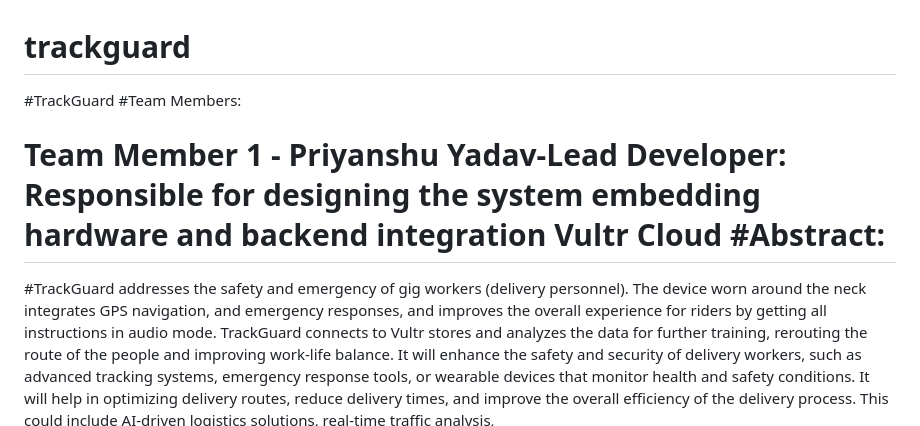
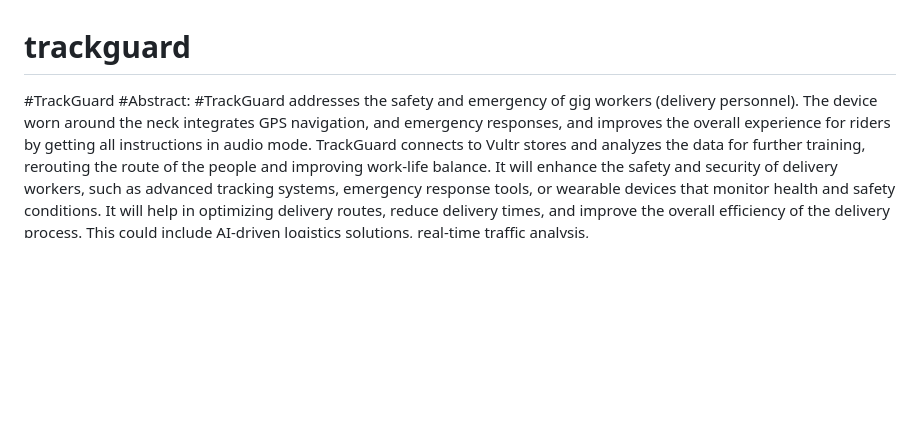
Before and after one commit to tech0priyanshu/trackguard, a Markdown page: README.md, the part around the change. Rendered like a GitHub page; blank space fills up the shorter version.

```diff
--- a/README.md
+++ b/README.md
@@ -1,7 +1,6 @@
 # trackguard
 #TrackGuard
-#Team Members:
-# Team Member 1 - Priyanshu Yadav-Lead Developer: Responsible for designing the system embedding hardware and backend integration Vultr Cloud #Abstract:
+#Abstract:
 #TrackGuard addresses the safety and emergency of gig workers (delivery personnel). The device worn around the neck integrates GPS navigation, and emergency responses, and improves the overall experience for riders by getting all instructions in audio mode. TrackGuard connects to Vultr stores and analyzes the data for further training, rerouting the route of the people and improving work-life balance. It will enhance the safety and security of delivery workers, such as advanced tracking systems, emergency response tools, or wearable devices that monitor health and safety conditions. It will help in optimizing delivery routes, reduce delivery times, and improve the overall efficiency of the delivery process. This could include AI-driven logistics solutions, real-time traffic analysis,
 #Problem Statement:
 #Theme- Health and Well-Being
```
